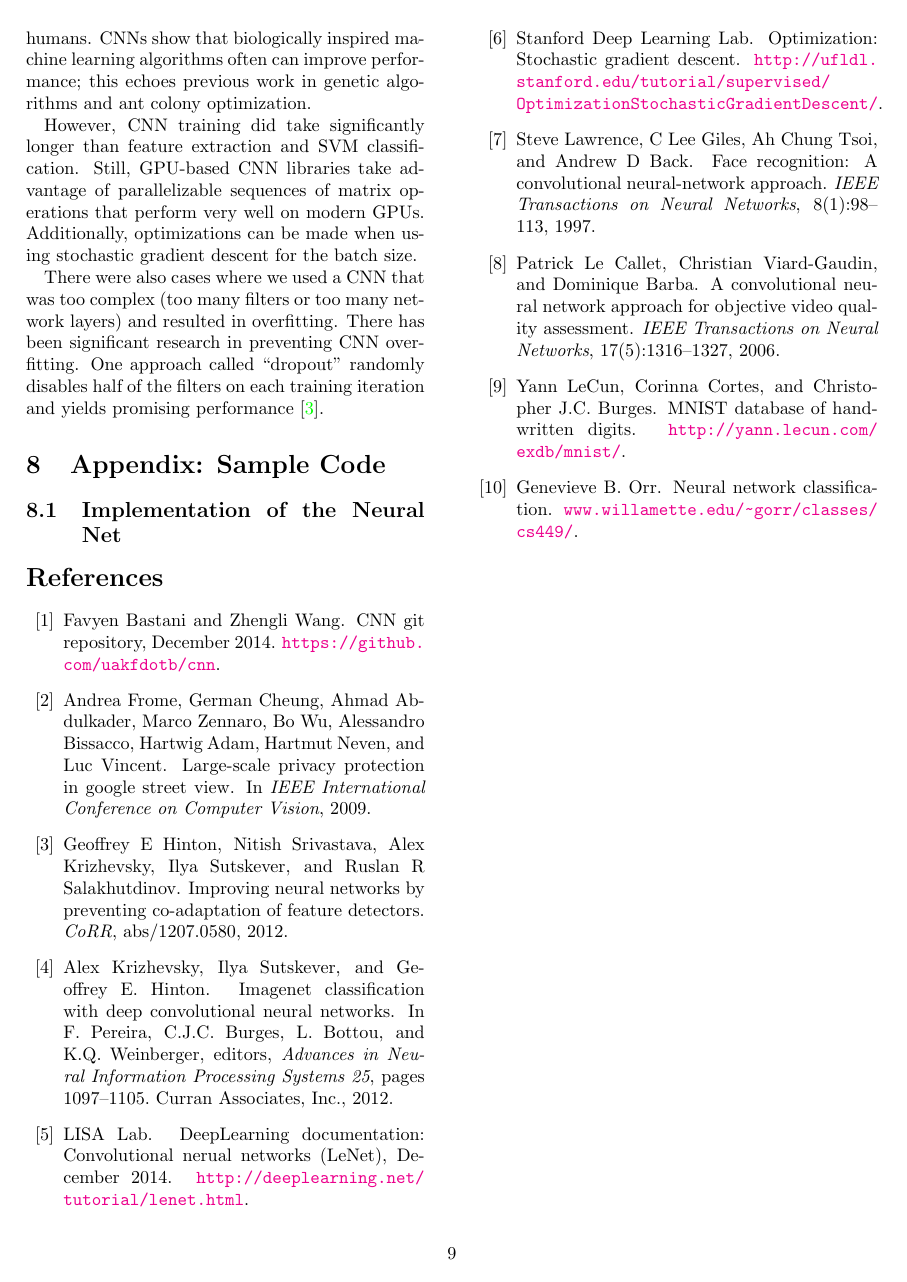
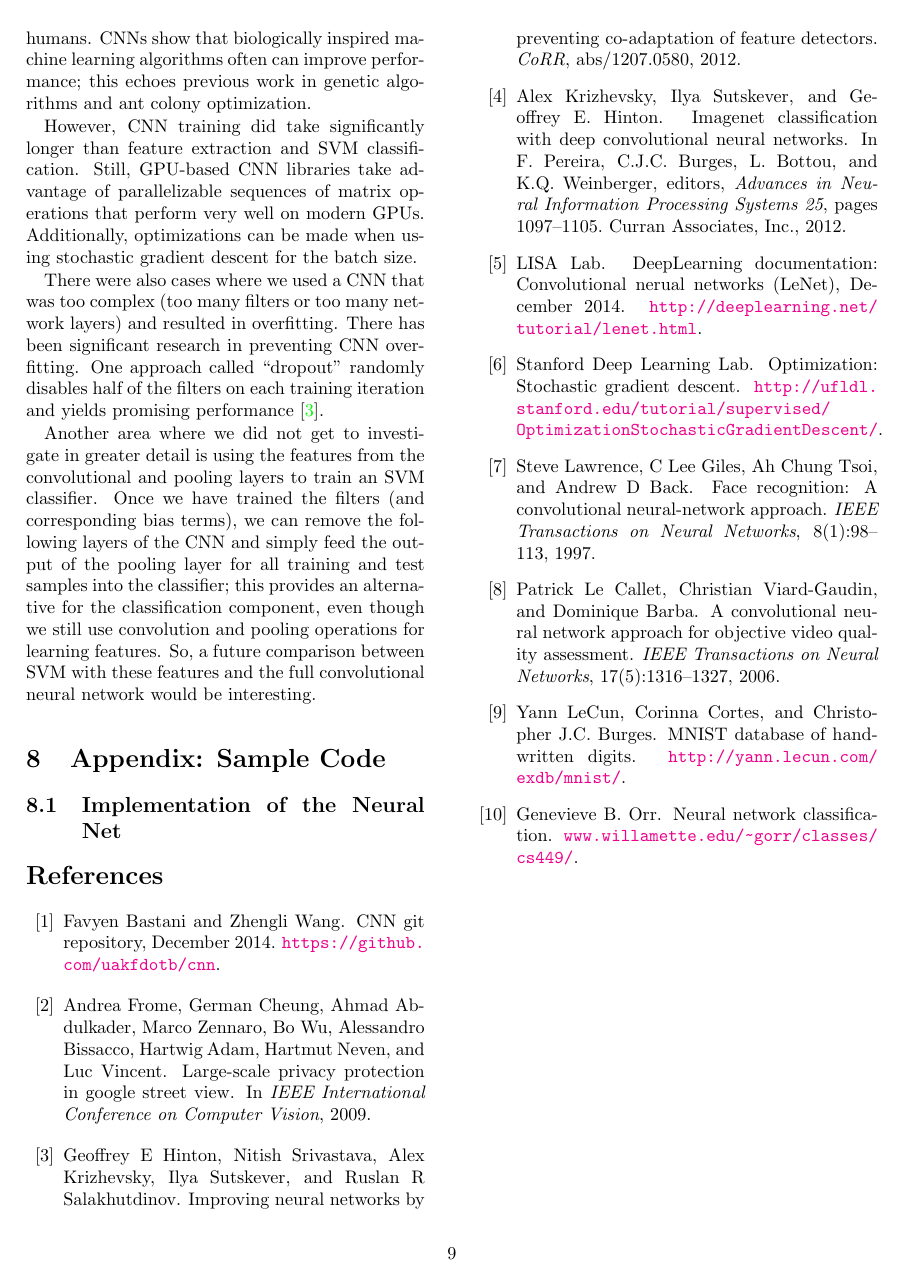
Before and after one commit to uakfdotb/cnn, a LaTeX paper (report/report.tex): page 9 of 9. Compiled offline with pdfLaTeX.

Commit message:
Add paragraph in conclusion about convolutional and pooling layers separate from full CNN.

```diff
--- a/report/report.tex
+++ b/report/report.tex
@@ -310,6 +310,8 @@ However, CNN training did take significantly longer than feature extraction and
 
 There were also cases where we used a CNN that was too complex (too many filters or too many network layers) and resulted in overfitting. There has been significant research in preventing CNN overfitting. One approach called ``dropout'' randomly disables half of the filters on each training iteration and yields promising performance \cite{dropout}.
 
+Another area where we did not get to investigate in greater detail is using the features from the convolutional and pooling layers to train an SVM classifier. Once we have trained the filters (and corresponding bias terms), we can remove the following layers of the CNN and simply feed the output of the pooling layer for all training and test samples into the classifier; this provides an alternative for the classification component, even though we still use convolution and pooling operations for learning features. So, a future comparison between SVM with these features and the full convolutional neural network would be interesting.
+
 \section{Appendix: Sample Code}
 
 \subsection{Implementation of the Neural Net}
```
Also changed, not shown: report/report.pdf.
